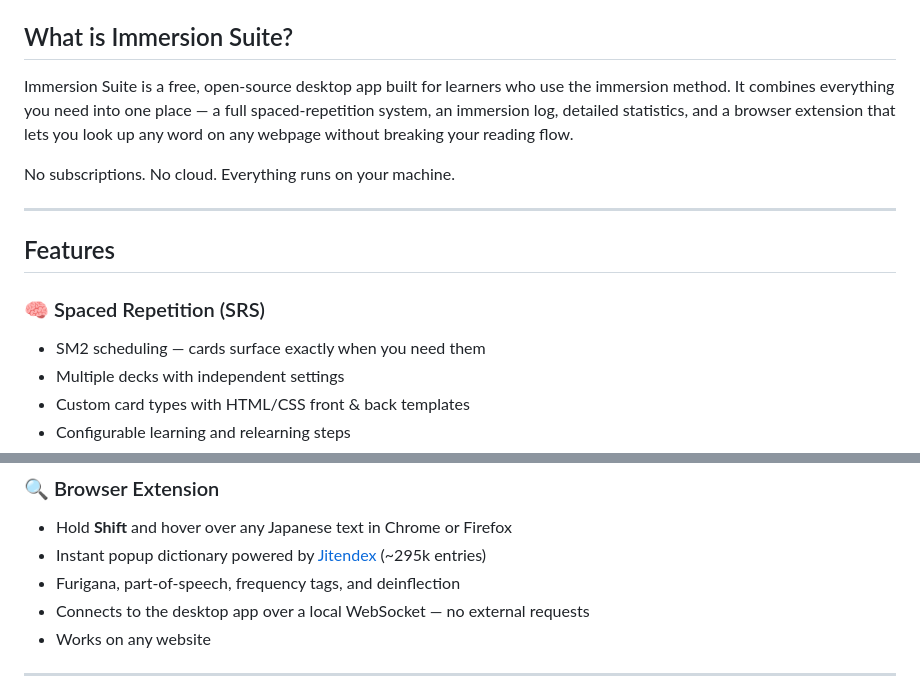
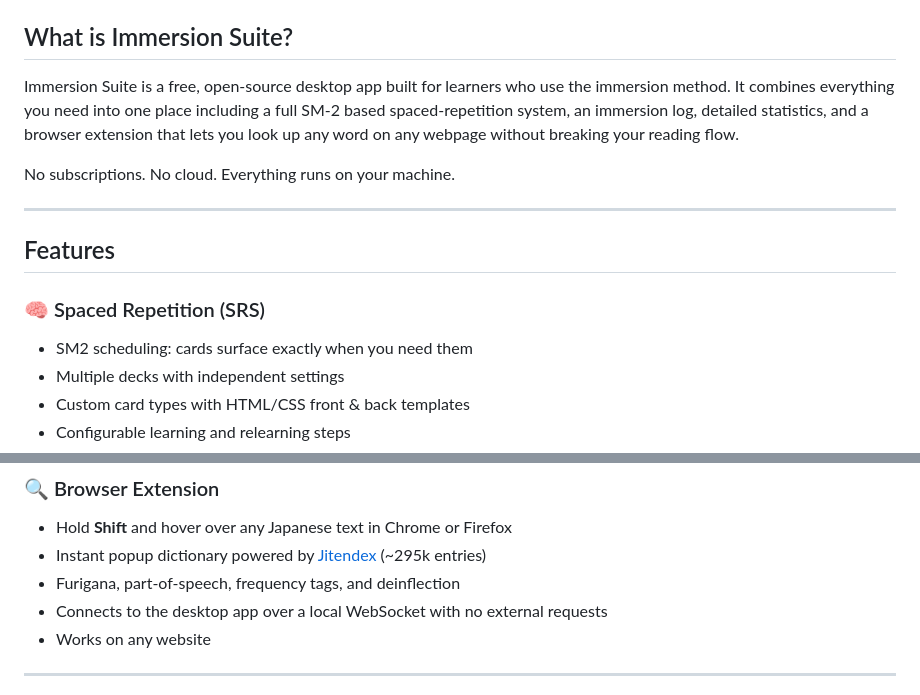
Before and after one commit to Mezuna-dev/Immersion-App, a Markdown page: README.md, 2 parts joined by grey strips. GitHub-like rendering.

Commit message:
Refine README content and formatting
Updated the README to improve clarity and fix formatting issues.

```diff
--- a/README.md
+++ b/README.md
@@ -26,6 +22,6 @@ Flashcards · Immersion tracking · Statistics · Hover dictionary
 ## What is Immersion Suite?
 
-Immersion Suite is a free, open-source desktop app built for learners who use the immersion method. It combines everything you need into one place — a full spaced-repetition system, an immersion log, detailed statistics, and a browser extension that lets you look up any word on any webpage without breaking your reading flow.
+Immersion Suite is a free, open-source desktop app built for learners who use the immersion method. It combines everything you need into one place including a full SM-2 based spaced-repetition system, an immersion log, detailed statistics, and a browser extension that lets you look up any word on any webpage without breaking your reading flow.
 
 No subscriptions. No cloud. Everything runs on your machine.
 
@@ -34,7 +30,7 @@ No subscriptions. No cloud. Everything runs on your machine.
 ## Features
 
 ### 🧠 Spaced Repetition (SRS)
-- SM2 scheduling — cards surface exactly when you need them
+- SM2 scheduling: cards surface exactly when you need them
 - Multiple decks with independent settings
 - Custom card types with HTML/CSS front & back templates
 - Configurable learning and relearning steps
@@ -61,7 +57,7 @@ No subscriptions. No cloud. Everything runs on your machine.
 - Hold **Shift** and hover over any Japanese text in Chrome or Firefox
 - Instant popup dictionary powered by [Jitendex](https://jitendex.org/) (~295k entries)
 - Furigana, part-of-speech, frequency tags, and deinflection
-- Connects to the desktop app over a local WebSocket — no external requests
+- Connects to the desktop app over a local WebSocket with no external requests
 - Works on any website
 
 ---
```
Also changed, not shown: other parts of README.md (+0 -4 lines).
